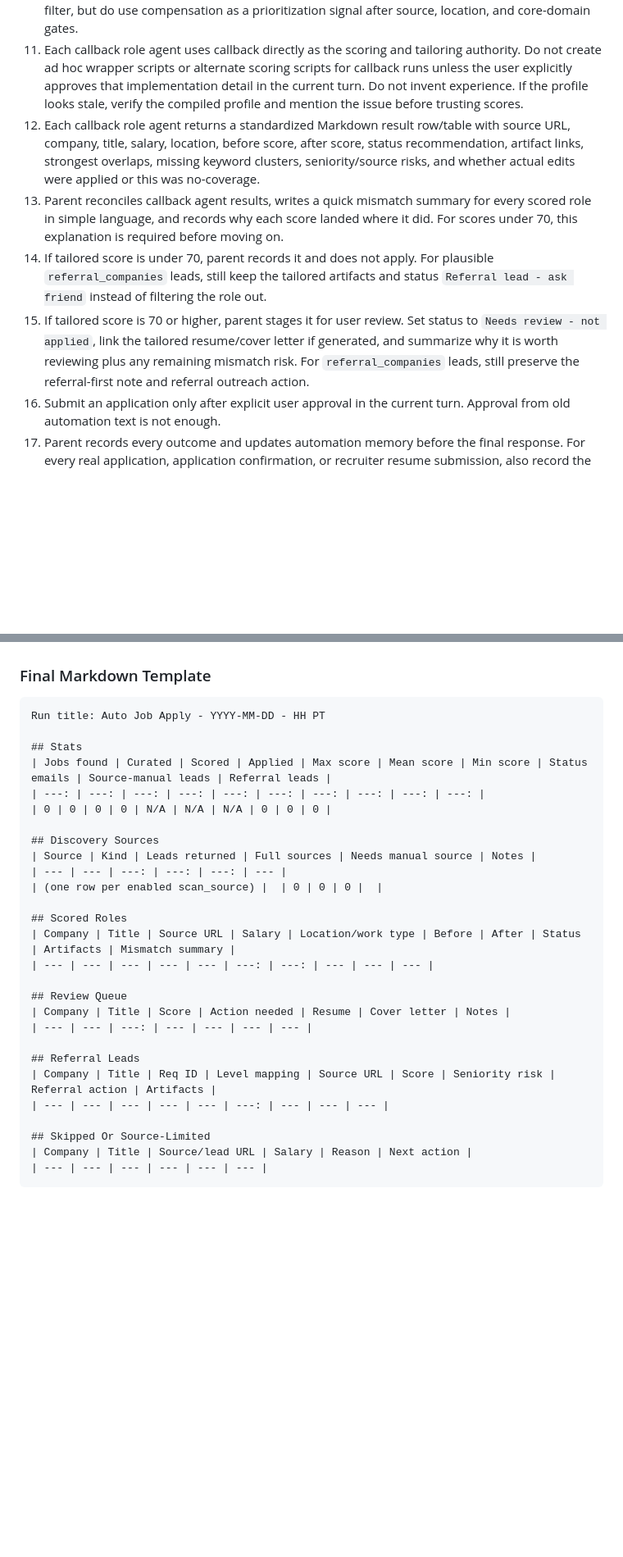
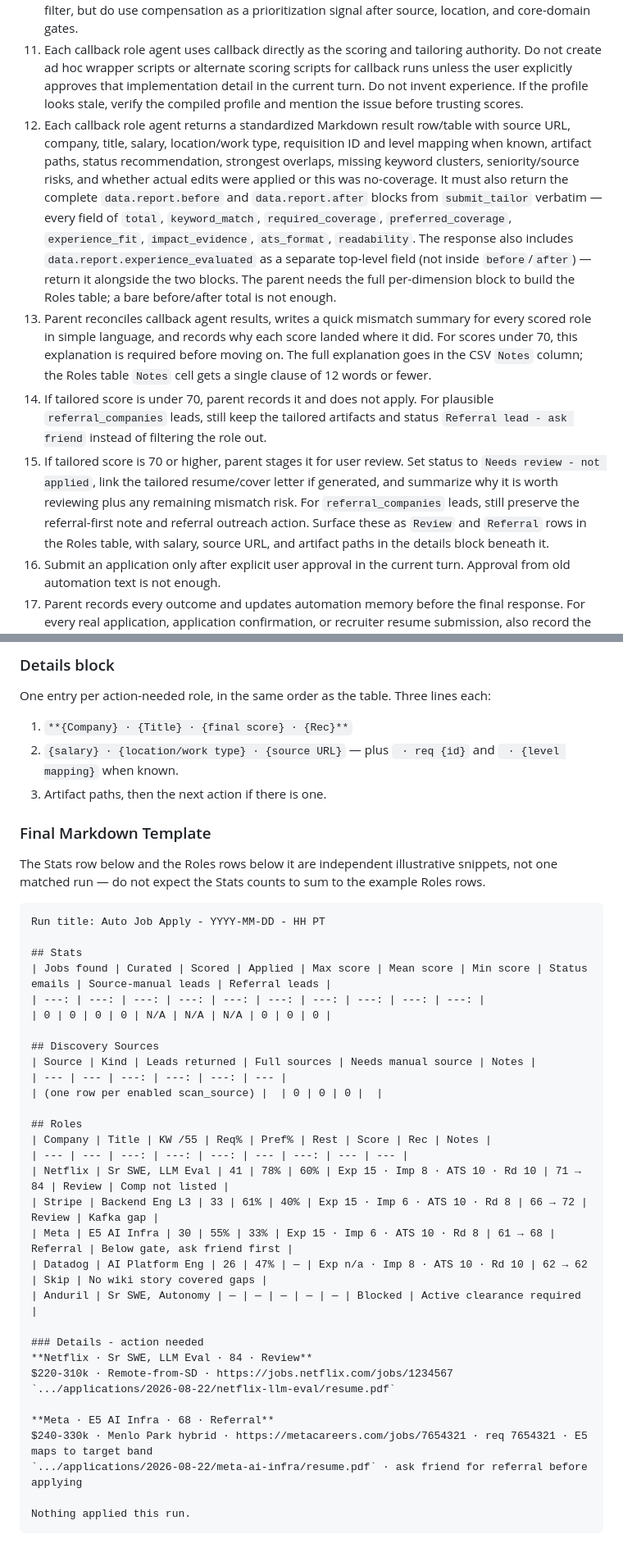
Before and after one commit to thedandano/callback, a Markdown page: skills/auto-job-apply/SKILL.md, 2 parts joined by grey strips. Shown at 82% size. Rendered like a GitHub page; blank space fills up the shorter version.

````diff
--- a/skills/auto-job-apply/SKILL.md
+++ b/skills/auto-job-apply/SKILL.md
@@ -139,10 +139,10 @@ Sources are data, not hard-coded. Each entry in `scan_sources` is an instruction
 9. Parent dispatches one callback role agent per validated queued role when more than one role is queued. Each role agent gets exactly one role, the validated source URL or captured source text, salary/location/level metadata, and a disjoint artifact target folder.
 10. Each callback role agent scores every plausible location-passing, in-domain software/AI role with callback against the actual compiled profile/resume unless there is a hard blocker such as active clearance, internship/new-grad mismatch, closed posting, duplicate, location-gate failure, off-domain mismatch, `seniority_blockers` match, or missing full source. Score and tailor plausible `referral_companies` leads regardless of the normal 70-point gate after full-source validation. Low, ambiguous, or missing compensation is acceptable for scoring, but must be called out as a compensation risk / verify-before-applying item. Do not use quick impressions as the final fit filter, but do use compensation as a prioritization signal after source, location, and core-domain gates.
 11. Each callback role agent uses callback directly as the scoring and tailoring authority. Do not create ad hoc wrapper scripts or alternate scoring scripts for callback runs unless the user explicitly approves that implementation detail in the current turn. Do not invent experience. If the profile looks stale, verify the compiled profile and mention the issue before trusting scores.
-12. Each callback role agent returns a standardized Markdown result row/table with source URL, company, title, salary, location, before score, after score, status recommendation, artifact links, strongest overlaps, missing keyword clusters, seniority/source risks, and whether actual edits were applied or this was no-coverage.
-13. Parent reconciles callback agent results, writes a quick mismatch summary for every scored role in simple language, and records why each score landed where it did. For scores under 70, this explanation is required before moving on.
+12. Each callback role agent returns a standardized Markdown result row/table with source URL, company, title, salary, location/work type, requisition ID and level mapping when known, artifact paths, status recommendation, strongest overlaps, missing keyword clusters, seniority/source risks, and whether actual edits were applied or this was no-coverage. It must also return the complete `data.report.before` and `data.report.after` blocks from `submit_tailor` verbatim — every field of `total`, `keyword_match`, `required_coverage`, `preferred_coverage`, `experience_fit`, `impact_evidence`, `ats_format`, `readability`. The response also includes `data.report.experience_evaluated` as a separate top-level field (not inside `before`/`after`) — return it alongside the two blocks. The parent needs the full per-dimension block to build the Roles table; a bare before/after total is not enough.
+13. Parent reconciles callback agent results, writes a quick mismatch summary for every scored role in simple language, and records why each score landed where it did. For scores under 70, this explanation is required before moving on. The full explanation goes in the CSV `Notes` column; the Roles table `Notes` cell gets a single clause of 12 words or fewer.
 14. If tailored score is under 70, parent records it and does not apply. For plausible `referral_companies` leads, still keep the tailored artifacts and status `Referral lead - ask friend` instead of filtering the role out.
-15. If tailored score is 70 or higher, parent stages it for user review. Set status to `Needs review - not applied`, link the tailored resume/cover letter if generated, and summarize why it is worth reviewing plus any remaining mismatch risk. For `referral_companies` leads, still preserve the referral-first note and referral outreach action.
+15. If tailored score is 70 or higher, parent stages it for user review. Set status to `Needs review - not applied`, link the tailored resume/cover letter if generated, and summarize why it is worth reviewing plus any remaining mismatch risk. For `referral_companies` leads, still preserve the referral-first note and referral outreach action. Surface these as `Review` and `Referral` rows in the Roles table, with salary, source URL, and artifact paths in the details block beneath it.
 16. Submit an application only after explicit user approval in the current turn. Approval from old automation text is not enough.
 17. Parent records every outcome and updates automation memory before the final response. For every real application, application confirmation, or recruiter resume submission, also record the contact in the job search ledger and export an unemployment-compatible Excel workbook.
 
@@ -196,5 +227,14 @@ If nothing was applied, say that plainly.
+### Details block
+
+One entry per action-needed role, in the same order as the table. Three lines each:
+
+1. `**{Company} · {Title} · {final score} · {Rec}**`
+2. `{salary} · {location/work type} · {source URL}` — plus ` · req {id}` and ` · {level mapping}` when known.
+3. Artifact paths, then the next action if there is one.
 
 ### Final Markdown Template
+
+The Stats row below and the Roles rows below it are independent illustrative snippets, not one matched run — do not expect the Stats counts to sum to the example Roles rows.
 
 ```markdown
 Run title: Auto Job Apply - YYYY-MM-DD - HH PT
@@ -209,19 +249,23 @@ Run title: Auto Job Apply - YYYY-MM-DD - HH PT
 | --- | --- | ---: | ---: | ---: | --- |
 | (one row per enabled scan_source) |  | 0 | 0 | 0 |  |
 
-## Scored Roles
-| Company | Title | Source URL | Salary | Location/work type | Before | After | Status | Artifacts | Mismatch summary |
-| --- | --- | --- | --- | --- | ---: | ---: | --- | --- | --- |
+## Roles
+| Company | Title | KW /55 | Req% | Pref% | Rest | Score | Rec | Notes |
+| --- | --- | ---: | ---: | ---: | --- | ---: | --- | --- |
+| Netflix | Sr SWE, LLM Eval | 41 | 78% | 60% | Exp 15 · Imp 8 · ATS 10 · Rd 10 | 71 → 84 | Review | Comp not listed |
+| Stripe | Backend Eng L3 | 33 | 61% | 40% | Exp 15 · Imp 6 · ATS 10 · Rd 8 | 66 → 72 | Review | Kafka gap |
+| Meta | E5 AI Infra | 30 | 55% | 33% | Exp 15 · Imp 6 · ATS 10 · Rd 8 | 61 → 68 | Referral | Below gate, ask friend first |
+| Datadog | AI Platform Eng | 26 | 47% | — | Exp n/a · Imp 8 · ATS 10 · Rd 10 | 62 → 62 | Skip | No wiki story covered gaps |
+| Anduril | Sr SWE, Autonomy | — | — | — | — | — | Blocked | Active clearance required |
 
-## Review Queue
-| Company | Title | Score | Action needed | Resume | Cover letter | Notes |
-| --- | --- | ---: | --- | --- | --- | --- |
+### Details - action needed
+**Netflix · Sr SWE, LLM Eval · 84 · Review**
+$220-310k · Remote-from-SD · https://jobs.netflix.com/jobs/1234567
+`.../applications/2026-08-22/netflix-llm-eval/resume.pdf`
 
-## Referral Leads
-| Company | Title | Req ID | Level mapping | Source URL | Score | Seniority risk | Referral action | Artifacts |
-| --- | --- | --- | --- | --- | ---: | --- | --- | --- |
+**Meta · E5 AI Infra · 68 · Referral**
+$240-330k · Menlo Park hybrid · https://metacareers.com/jobs/7654321 · req 7654321 · E5 maps to target band
+`.../applications/2026-08-22/meta-ai-infra/resume.pdf` · ask friend for referral before applying
 
-## Skipped Or Source-Limited
-| Company | Title | Source/lead URL | Salary | Reason | Next action |
-| --- | --- | --- | --- | --- | --- |
+Nothing applied this run.
 ```
````
Also changed, not shown: other parts of skills/auto-job-apply/SKILL.md (+47 -16 lines), 1 other file.
